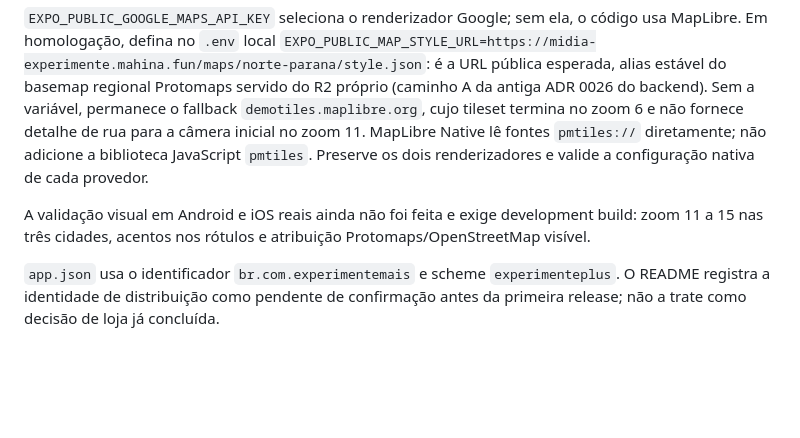
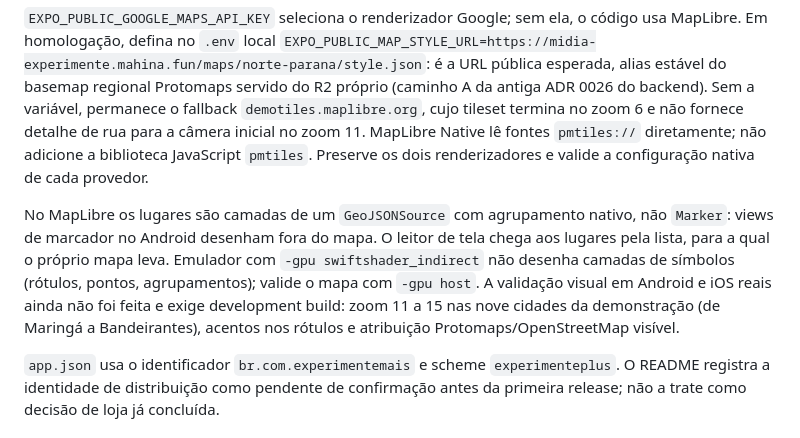
Before and after one commit to gabrielmaialva33/experimente-plus-app, a Markdown page: AGENTS.md, the part around the change. GitHub-like rendering; blank space fills up the shorter version.

```diff
--- a/AGENTS.md
+++ b/AGENTS.md
@@ -93,7 +93,7 @@ As variáveis `EXPO_PUBLIC_*` entram no bundle e não guardam segredos. Não ver
 
 `EXPO_PUBLIC_GOOGLE_MAPS_API_KEY` seleciona o renderizador Google; sem ela, o código usa MapLibre. Em homologação, defina no `.env` local `EXPO_PUBLIC_MAP_STYLE_URL=https://midia-experimente.mahina.fun/maps/norte-parana/style.json`: é a URL pública esperada, alias estável do basemap regional Protomaps servido do R2 próprio (caminho A da antiga ADR 0026 do backend). Sem a variável, permanece o fallback `demotiles.maplibre.org`, cujo tileset termina no zoom 6 e não fornece detalhe de rua para a câmera inicial no zoom 11. MapLibre Native lê fontes `pmtiles://` diretamente; não adicione a biblioteca JavaScript `pmtiles`. Preserve os dois renderizadores e valide a configuração nativa de cada provedor.
 
-A validação visual em Android e iOS reais ainda não foi feita e exige development build: zoom 11 a 15 nas três cidades, acentos nos rótulos e atribuição Protomaps/OpenStreetMap visível.
+No MapLibre os lugares são camadas de um `GeoJSONSource` com agrupamento nativo, não `Marker`: views de marcador no Android desenham fora do mapa. O leitor de tela chega aos lugares pela lista, para a qual o próprio mapa leva. Emulador com `-gpu swiftshader_indirect` não desenha camadas de símbolos (rótulos, pontos, agrupamentos); valide o mapa com `-gpu host`. A validação visual em Android e iOS reais ainda não foi feita e exige development build: zoom 11 a 15 nas nove cidades da demonstração (de Maringá a Bandeirantes), acentos nos rótulos e atribuição Protomaps/OpenStreetMap visível.
 
 `app.json` usa o identificador `br.com.experimentemais` e scheme `experimenteplus`. O README registra a identidade de distribuição como pendente de confirmação antes da primeira release; não a trate como decisão de loja já concluída.
 
```
Also changed, not shown: README.md (+29 -16 lines), docs/screenshots/explorar.png, docs/screenshots/lugar.png, docs/screenshots/mapa.png (added).
